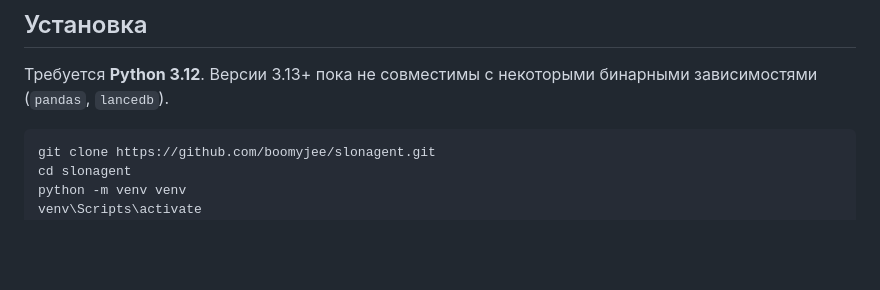
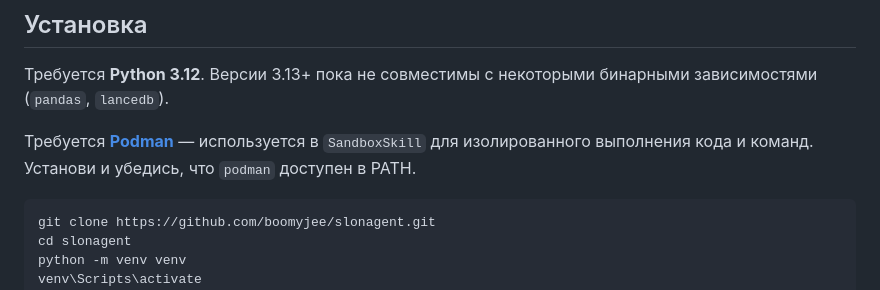
Before and after one commit to boomyjee/slonagent, a Markdown page: README.md, the part around the change. Drawn GitHub-style; blank space fills up the shorter version.

Commit message:
docs: add Podman requirement to README
Made-with: Cursor

````diff
--- a/README.md
+++ b/README.md
@@ -20,6 +20,8 @@ Telegram-агент на базе Gemini с расширяемой долгос
 ## Установка
 
 Требуется **Python 3.12**. Версии 3.13+ пока не совместимы с некоторыми бинарными зависимостями (`pandas`, `lancedb`).
+
+Требуется **[Podman](https://podman.io/)** — используется в `SandboxSkill` для изолированного выполнения кода и команд. Установи и убедись, что `podman` доступен в PATH.
 
 ```bash
 git clone https://github.com/boomyjee/slonagent.git
````
